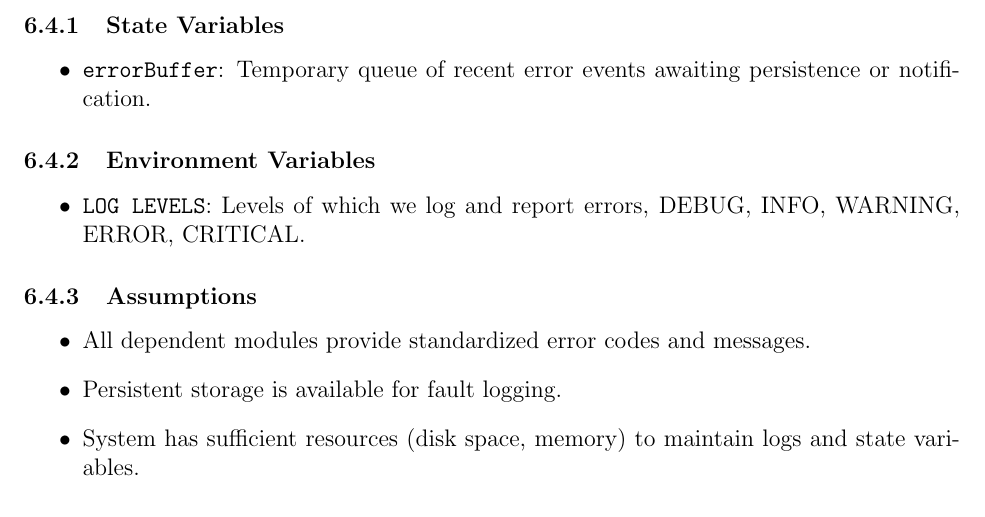
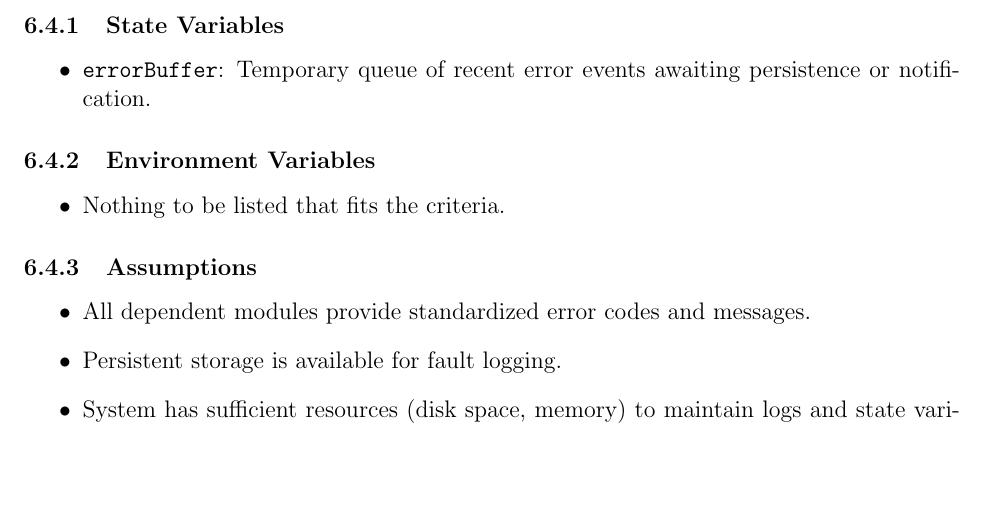
Before and after one commit to NathanPerry11/OCD-Rat-Infrastructure, a LaTeX document (docs/Design/SoftDetailedDes/MIS.tex): part of page 9 of 12, cut so that both start at the same text, the shorter picture padded with empty space. Compiled offline with pdfLaTeX.

Commit message:
SoftDetailedDes/MIS.tex

```diff
--- a/docs/Design/SoftDetailedDes/MIS.tex
+++ b/docs/Design/SoftDetailedDes/MIS.tex
@@ -236,7 +236,7 @@ This module interfaces with:
 
 \subsubsection{Environment Variables}
 \begin{itemize}
-    \item \texttt{LOG LEVELS}: Levels of which we log and report errors, DEBUG, INFO, WARNING, ERROR, CRITICAL.
+    \item Nothing to be listed that fits the criteria.
 \end{itemize}
 
 \subsubsection{Assumptions}
```
